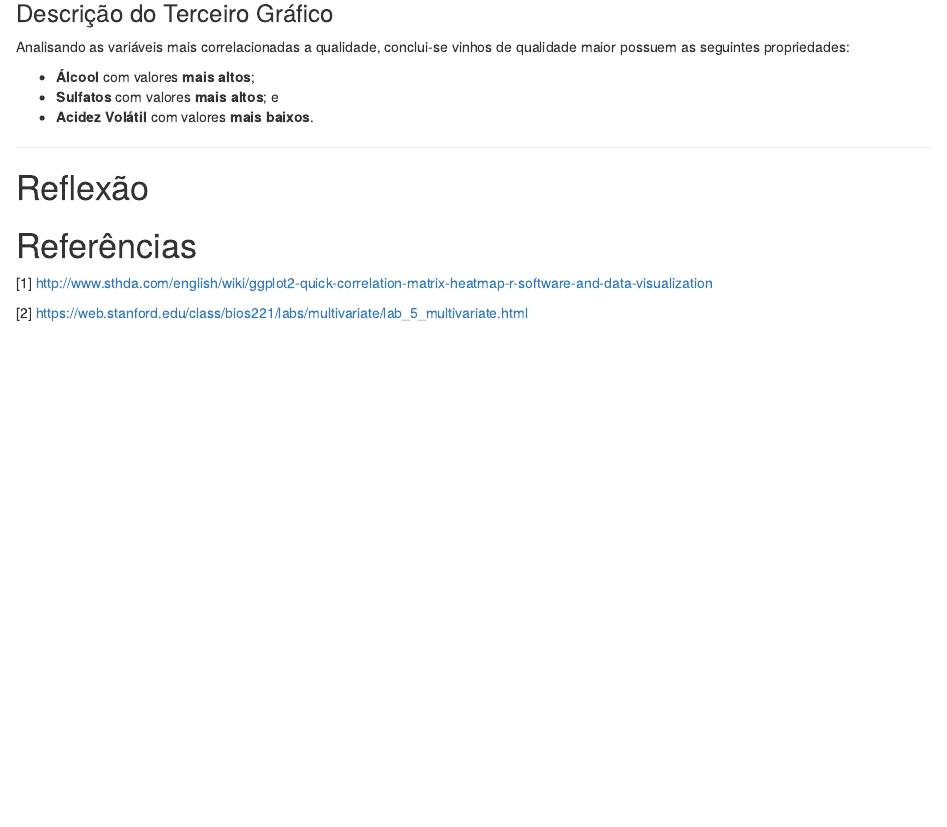
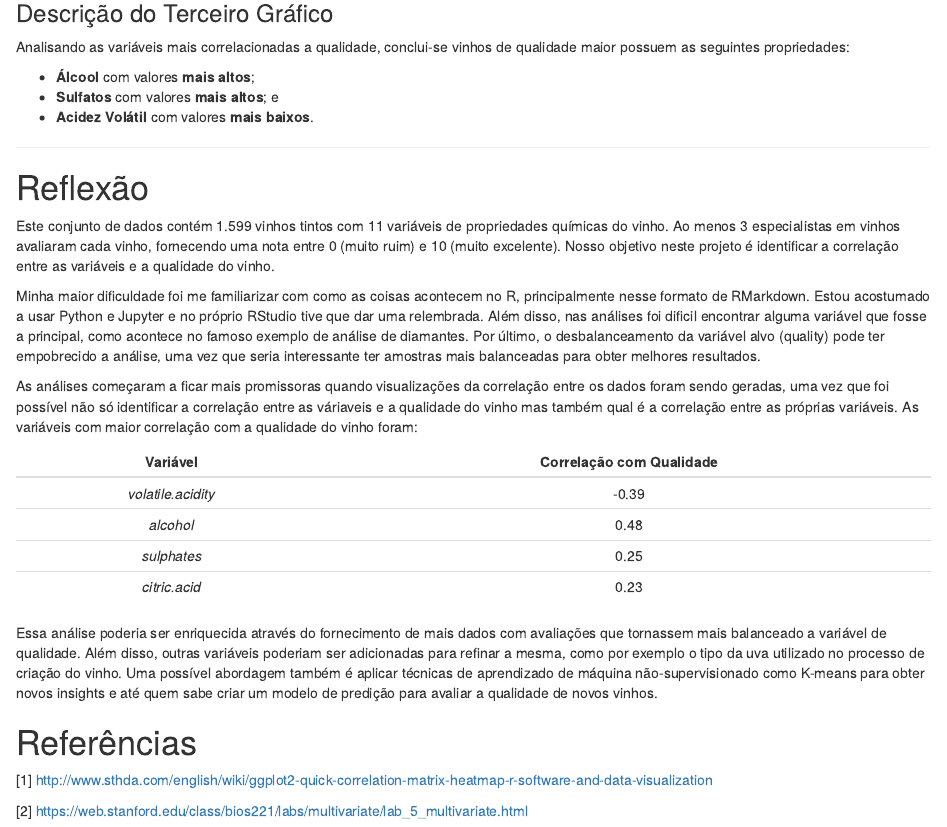
Before and after one commit to Balburdia/ds-nanodegree, an R Markdown document (red_wine_quality/red_wine_quality.rmd): the page in a window 1100 px wide, from 13390 px down. The pictures show the output file red_wine_quality/red_wine_quality.html that the author committed with the source, opened offline.

Commit message:
add reflection and finish project
Signed-off-by: Juliano Mendieta <juliano.mendieta@jointecnologia.com.br>

```diff
--- a/red_wine_quality/red_wine_quality.rmd
+++ b/red_wine_quality/red_wine_quality.rmd
@@ -1,3 +1,8 @@
+---
+output:
+  html_document: default
+  pdf_document: default
+---
 Red Wine Quality por Juliano Mendieta
 ========================================================
 
@@ -499,6 +504,30 @@ Analisando as variáveis mais correlacionadas a qualidade, conclui-se vinhos de
 
 # Reflexão
 
+Este conjunto de dados contém 1.599 vinhos tintos com 11 variáveis de propriedades químicas do vinho. Ao menos 3 especialistas em vinhos avaliaram cada vinho, fornecendo uma nota entre 0 (muito ruim) e 10 (muito excelente).
+Nosso objetivo neste projeto é identificar a correlação entre as variáveis e a qualidade do vinho.
+
+Minha maior dificuldade foi me familiarizar com como as coisas acontecem no R, principalmente nesse formato de RMarkdown. Estou acostumado a usar Python e Jupyter e no próprio RStudio tive que dar uma relembrada.
+Além disso, nas análises foi dificil encontrar alguma variável que fosse a principal, como acontece no famoso
+exemplo de análise de diamantes. Por último, o desbalanceamento da variável alvo (quality) pode ter empobrecido
+a análise, uma vez que seria interessante ter amostras mais balanceadas para obter melhores resultados.
+
+As análises começaram a ficar mais promissoras quando visualizações da correlação entre os dados foram sendo
+geradas, uma vez que foi possível não só identificar a correlação entre as váriaveis e a qualidade do vinho mas
+também qual é a correlação entre as próprias variáveis. As variáveis com maior correlação com a qualidade do vinho foram:
+
+| Variável | Correlação com Qualidade |
+| :----------------: |:-----:|
+| *volatile.acidity* | -0.39 |
+| *alcohol*          | 0.48  |
+| *sulphates*        | 0.25  |
+| *citric.acid*      | 0.23  |
+
+Essa análise poderia ser enriquecida através do fornecimento de mais dados com avaliações que tornassem mais
+balanceado a variável de qualidade. Além disso, outras variáveis poderiam ser adicionadas para refinar a mesma,
+como por exemplo o tipo da uva utilizado no processo de criação do vinho. Uma possível abordagem também é aplicar
+técnicas de aprendizado de máquina não-supervisionado como K-means para obter novos insights e até quem sabe criar um modelo de predição para avaliar a qualidade de novos vinhos.
+
 # Referências
 
 [1] http://www.sthda.com/english/wiki/ggplot2-quick-correlation-matrix-heatmap-r-software-and-data-visualization
```
Also changed, not shown: red_wine_quality/red_wine_quality.html.
